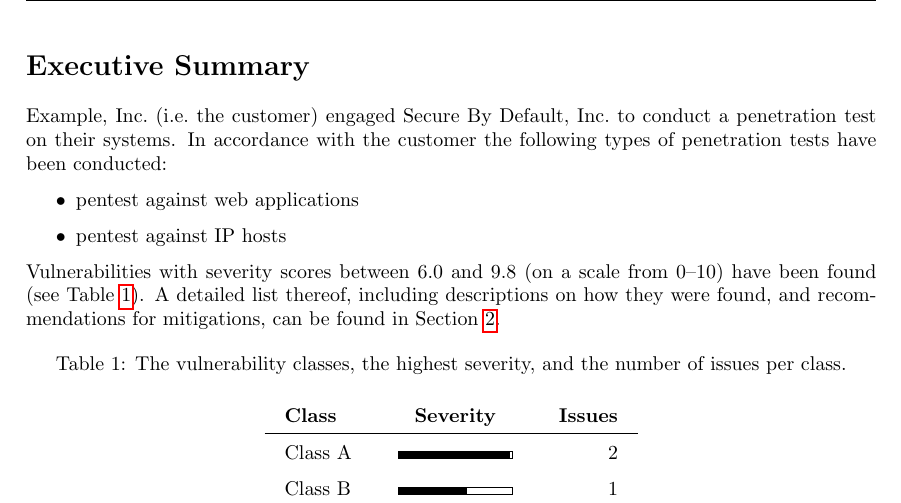
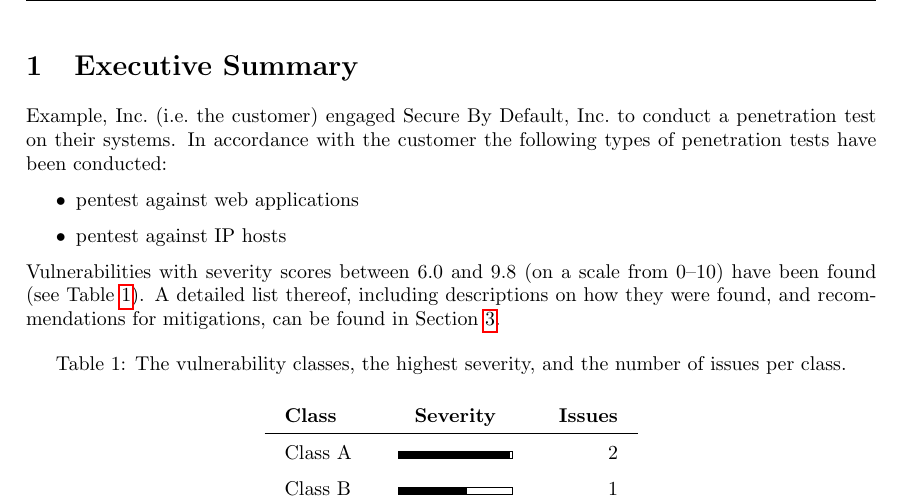
Before and after one commit to 4elta/report-generator, a LaTeX document (results/report.tex): part of page 3 of 14, cut so that both start at the same text. Compiled offline with pdfLaTeX.

Commit message:
solve issue where links to 'Executive Summary' would point to the title page

```diff
--- a/results/report.tex
+++ b/results/report.tex
@@ -213,8 +213,8 @@
 }
 
 \clearpage
-\section*{Executive Summary}
-\addcontentsline{toc}{section}{Executive Summary}
+\section{Executive Summary}
+%\addcontentsline{toc}{section}{Executive Summary}
 
 Example, Inc.\ (i.e.\ the customer) engaged Secure By Default, Inc.\ to conduct a penetration test on their systems.
 In accordance with the customer the following types of penetration tests have been conducted:
```
Also changed, not shown: templates/english.tex (+2 -2 lines), results/report.pdf.
